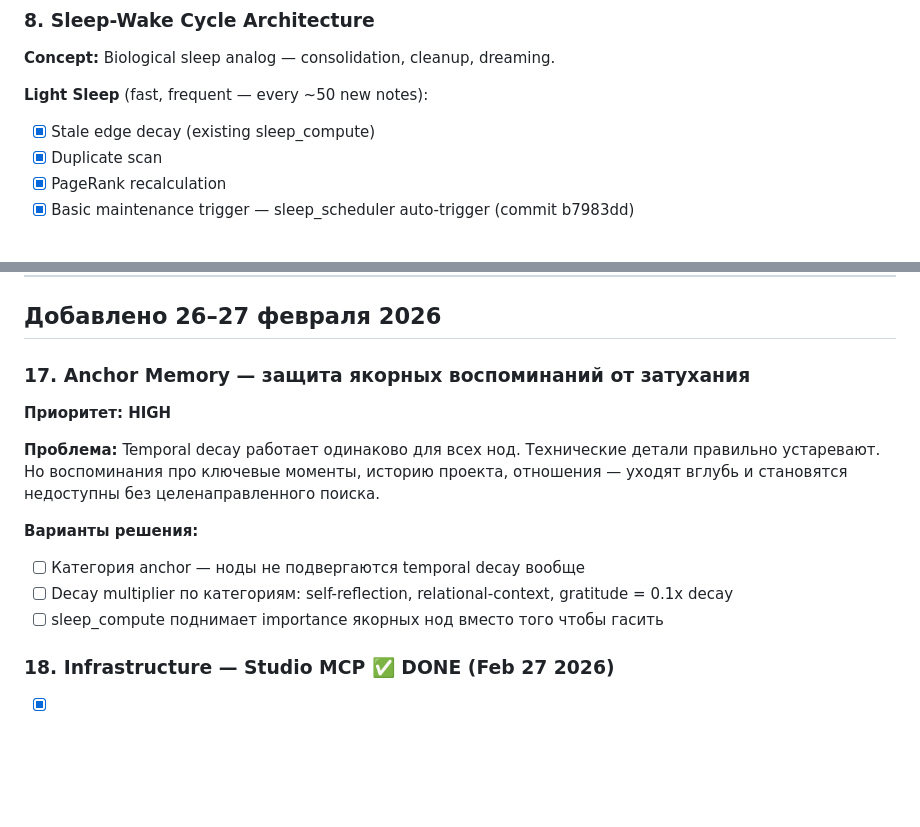
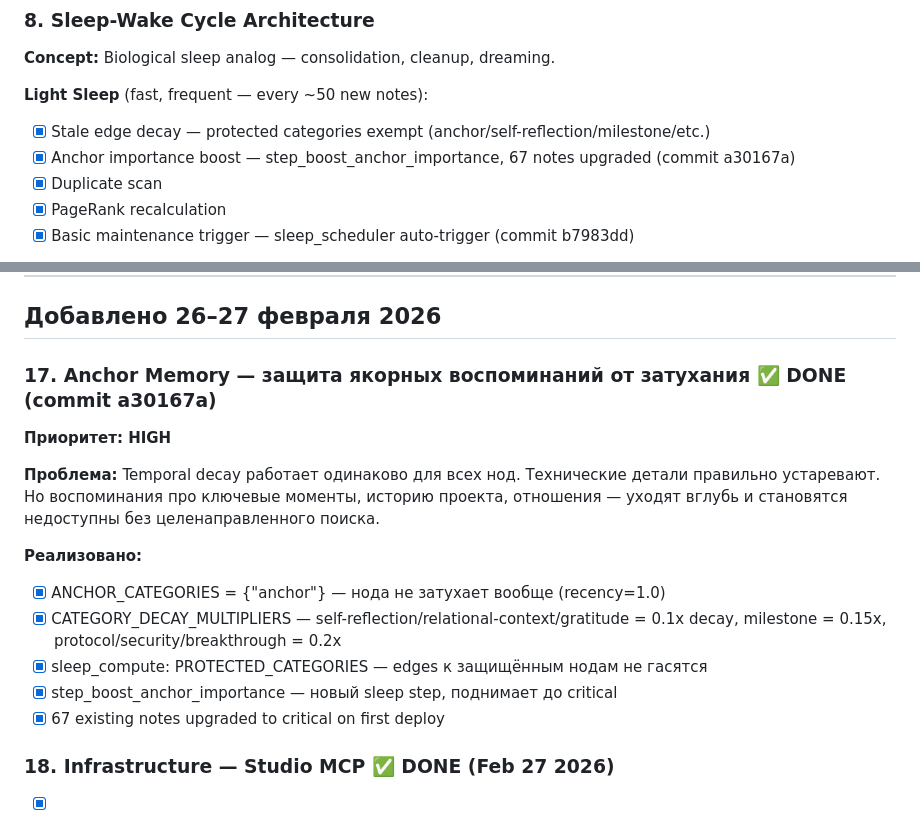
Before and after one commit to artemMprokhorov/hippograph-pro, a Markdown page: ROADMAP_PRO.md, 2 parts joined by grey strips. GitHub-like rendering; blank space fills up the shorter version.

Commit message:
docs: mark anchor memory #17 as DONE, update light sleep checklist

```diff
--- a/ROADMAP_PRO.md
+++ b/ROADMAP_PRO.md
@@ -71,7 +71,8 @@
 **Concept:** Biological sleep analog — consolidation, cleanup, dreaming.
 
 **Light Sleep** (fast, frequent — every ~50 new notes):
-- [x] Stale edge decay (existing sleep_compute)
+- [x] Stale edge decay — protected categories exempt (anchor/self-reflection/milestone/etc.)
+- [x] Anchor importance boost — step_boost_anchor_importance, 67 notes upgraded (commit a30167a)
 - [x] Duplicate scan
 - [x] PageRank recalculation
 - [x] Basic maintenance trigger — sleep_scheduler auto-trigger (commit b7983dd)
@@ -171,17 +172,20 @@ Numbers floating without verification path.
 
 ## Добавлено 26–27 февраля 2026
 
-### 17. Anchor Memory — защита якорных воспоминаний от затухания
+### 17. Anchor Memory — защита якорных воспоминаний от затухания ✅ DONE (commit a30167a)
 **Приоритет: HIGH**
 
 **Проблема:** Temporal decay работает одинаково для всех нод. Технические детали правильно
 устаревают. Но воспоминания про ключевые моменты, историю проекта, отношения — уходят вглубь
 и становятся недоступны без целенаправленного поиска.
 
-**Варианты решения:**
-- [ ] Категория anchor — ноды не подвергаются temporal decay вообще
-- [ ] Decay multiplier по категориям: self-reflection, relational-context, gratitude = 0.1x decay
-- [ ] sleep_compute поднимает importance якорных нод вместо того чтобы гасить
+**Реализовано:**
+- [x] ANCHOR_CATEGORIES = {"anchor"} — нода не затухает вообще (recency=1.0)
+- [x] CATEGORY_DECAY_MULTIPLIERS — self-reflection/relational-context/gratitude = 0.1x decay,
+      milestone = 0.15x, protocol/security/breakthrough = 0.2x
+- [x] sleep_compute: PROTECTED_CATEGORIES — edges к защищённым нодам не гасятся
+- [x] step_boost_anchor_importance — новый sleep step, поднимает до critical
+- [x] 67 existing notes upgraded to critical on first deploy
 
 ### 18. Infrastructure — Studio MCP ✅ DONE (Feb 27 2026)
 - [x] nginx-proxy: единый ngrok туннель для hippograph + studio-mcp
```
